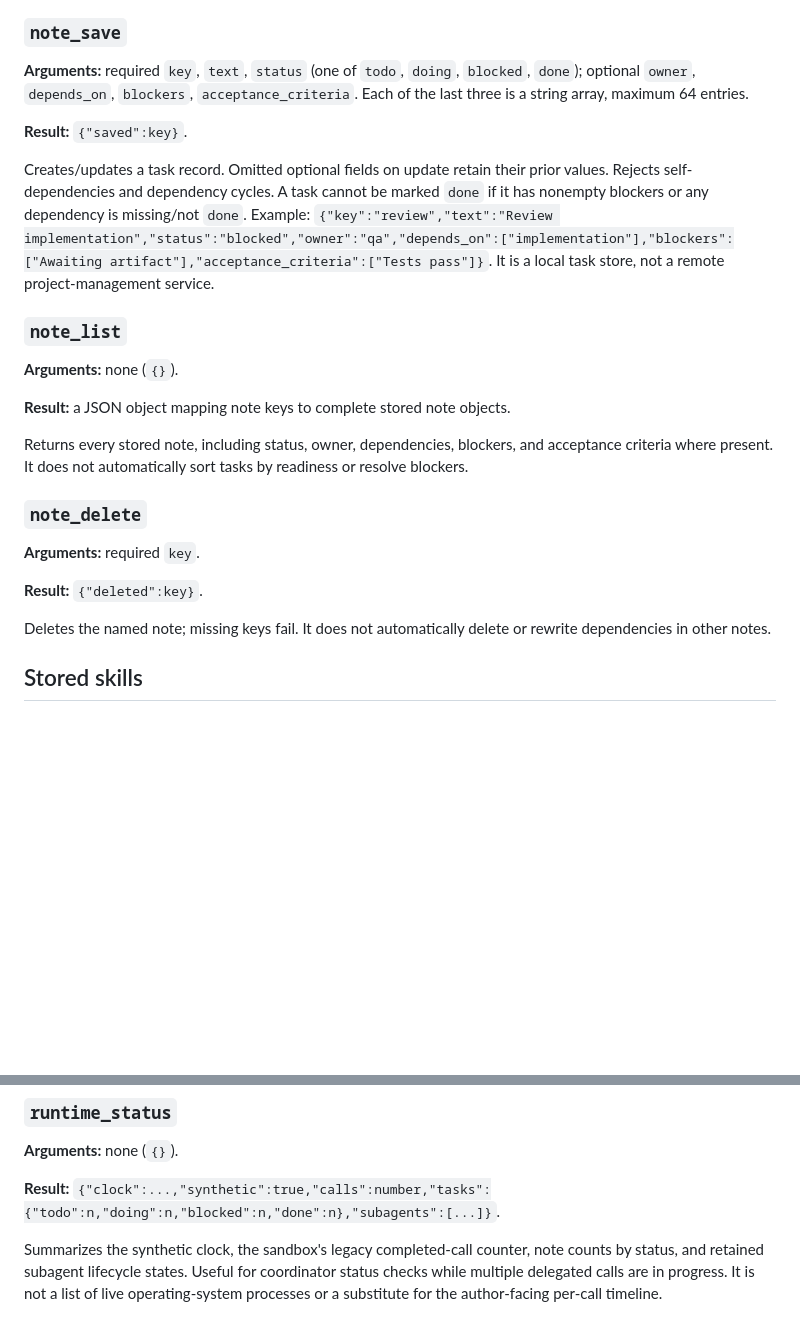
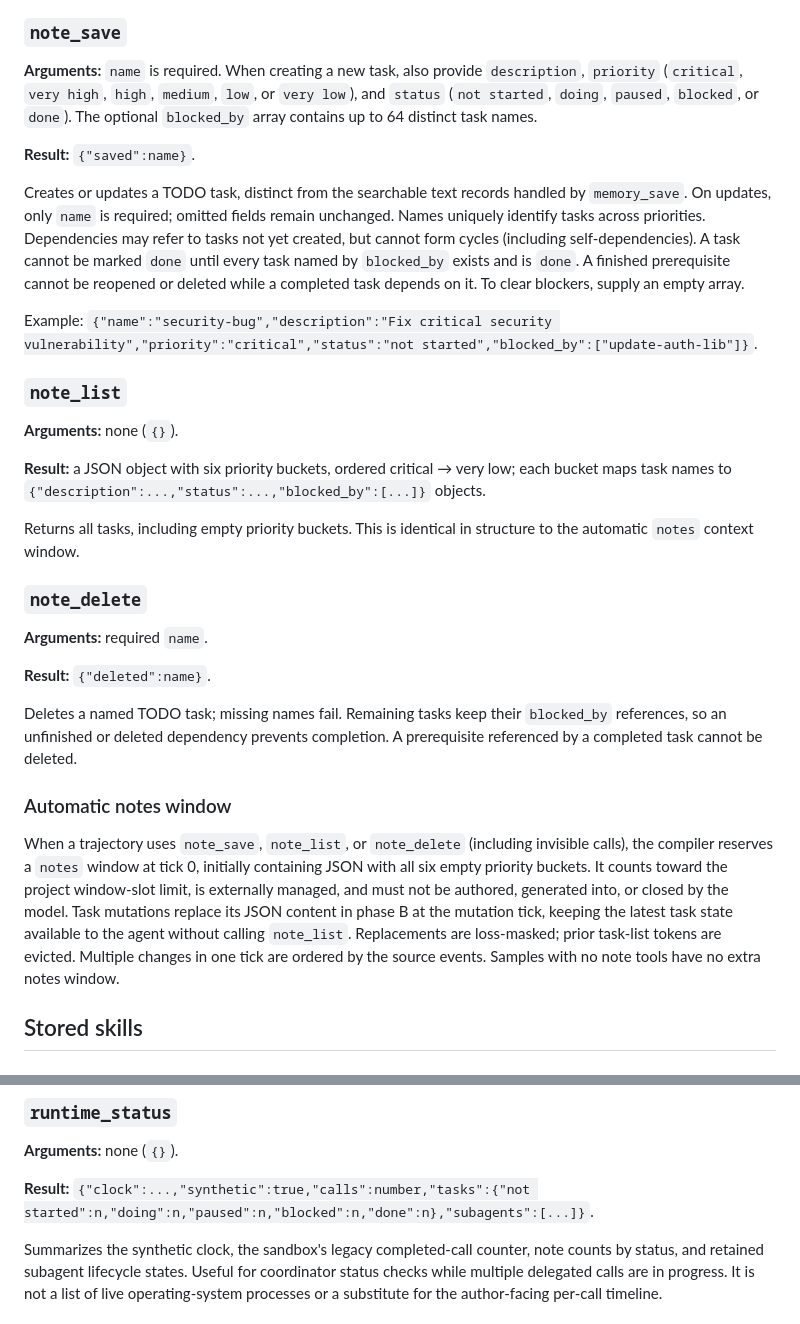
Before and after one commit to TheDudeFromCI/trajectory-remix, a Markdown page: docs/TOOLS.md, 2 parts joined by grey strips. Rendered like a GitHub page; blank space fills up the shorter version.

Commit message:
docs(notes): describe prioritized TODOs and automatic context updates

```diff
--- a/docs/TOOLS.md
+++ b/docs/TOOLS.md
@@ -184,27 +184,33 @@ Lowercases and tokenizes query/memory text into sets of word-like terms, ranks b
 
 ### `note_save`
 
-**Arguments:** required `key`, `text`, `status` (one of `todo`, `doing`, `blocked`, `done`); optional `owner`, `depends_on`, `blockers`, `acceptance_criteria`. Each of the last three is a string array, maximum 64 entries.
+**Arguments:** `name` is required. When creating a new task, also provide `description`, `priority` (`critical`, `very high`, `high`, `medium`, `low`, or `very low`), and `status` (`not started`, `doing`, `paused`, `blocked`, or `done`). The optional `blocked_by` array contains up to 64 distinct task names.
 
-**Result:** `{"saved":key}`.
+**Result:** `{"saved":name}`.
 
-Creates/updates a task record. Omitted optional fields on update retain their prior values. Rejects self-dependencies and dependency cycles. A task cannot be marked `done` if it has nonempty blockers or any dependency is missing/not `done`. Example: `{"key":"review","text":"Review implementation","status":"blocked","owner":"qa","depends_on":["implementation"],"blockers":["Awaiting artifact"],"acceptance_criteria":["Tests pass"]}`. It is a local task store, not a remote project-management service.
+Creates or updates a TODO task, distinct from the searchable text records handled by `memory_save`. On updates, only `name` is required; omitted fields remain unchanged. Names uniquely identify tasks across priorities. Dependencies may refer to tasks not yet created, but cannot form cycles (including self-dependencies). A task cannot be marked `done` until every task named by `blocked_by` exists and is `done`. A finished prerequisite cannot be reopened or deleted while a completed task depends on it. To clear blockers, supply an empty array.
+
+Example: `{"name":"security-bug","description":"Fix critical security vulnerability","priority":"critical","status":"not started","blocked_by":["update-auth-lib"]}`.
 
 ### `note_list`
 
 **Arguments:** none (`{}`).
 
-**Result:** a JSON object mapping note keys to complete stored note objects.
+**Result:** a JSON object with six priority buckets, ordered critical → very low; each bucket maps task names to `{"description":...,"status":...,"blocked_by":[...]}` objects.
 
-Returns every stored note, including status, owner, dependencies, blockers, and acceptance criteria where present. It does not automatically sort tasks by readiness or resolve blockers.
+Returns all tasks, including empty priority buckets. This is identical in structure to the automatic `notes` context window.
 
 ### `note_delete`
 
-**Arguments:** required `key`.
+**Arguments:** required `name`.
 
-**Result:** `{"deleted":key}`.
+**Result:** `{"deleted":name}`.
 
-Deletes the named note; missing keys fail. It does not automatically delete or rewrite dependencies in other notes.
+Deletes a named TODO task; missing names fail. Remaining tasks keep their `blocked_by` references, so an unfinished or deleted dependency prevents completion. A prerequisite referenced by a completed task cannot be deleted.
+
+### Automatic notes window
+
+When a trajectory uses `note_save`, `note_list`, or `note_delete` (including invisible calls), the compiler reserves a `notes` window at tick 0, initially containing JSON with all six empty priority buckets. It counts toward the project window-slot limit, is externally managed, and must not be authored, generated into, or closed by the model. Task mutations replace its JSON content in phase B at the mutation tick, keeping the latest task state available to the agent without calling `note_list`. Replacements are loss-masked; prior task-list tokens are evicted. Multiple changes in one tick are ordered by the source events. Samples with no note tools have no extra notes window.
 
 ## Stored skills
 
@@ -345,7 +351,7 @@ Closes an existing nonrunning conversation but preserves its messages. A running
 
 **Arguments:** none (`{}`).
 
-**Result:** `{"clock":...,"synthetic":true,"calls":number,"tasks":{"todo":n,"doing":n,"blocked":n,"done":n},"subagents":[...]}`.
+**Result:** `{"clock":...,"synthetic":true,"calls":number,"tasks":{"not started":n,"doing":n,"paused":n,"blocked":n,"done":n},"subagents":[...]}`.
 
 Summarizes the synthetic clock, the sandbox's legacy completed-call counter, note counts by status, and retained subagent lifecycle states. Useful for coordinator status checks while multiple delegated calls are in progress. It is not a list of live operating-system processes or a substitute for the author-facing per-call timeline.
 
```
